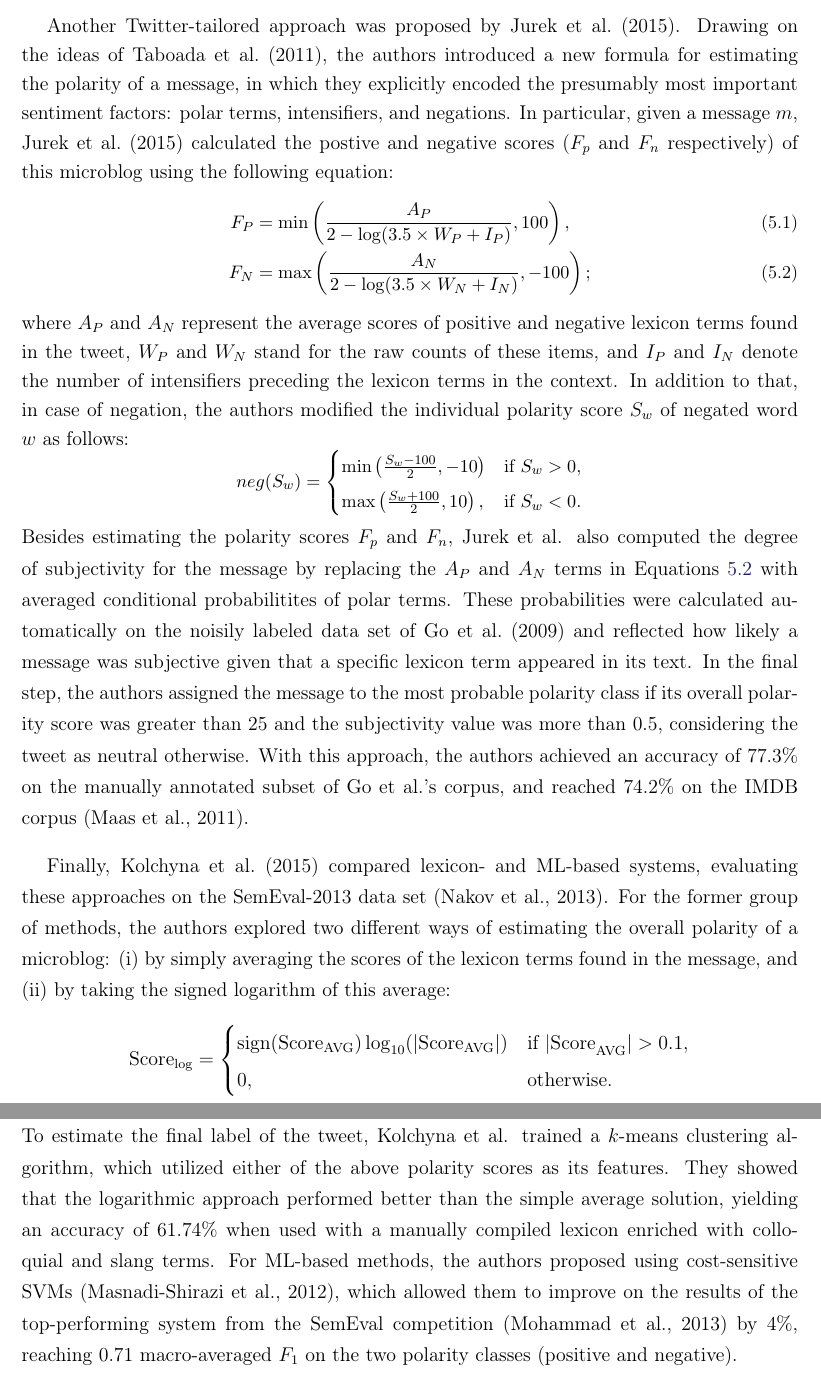
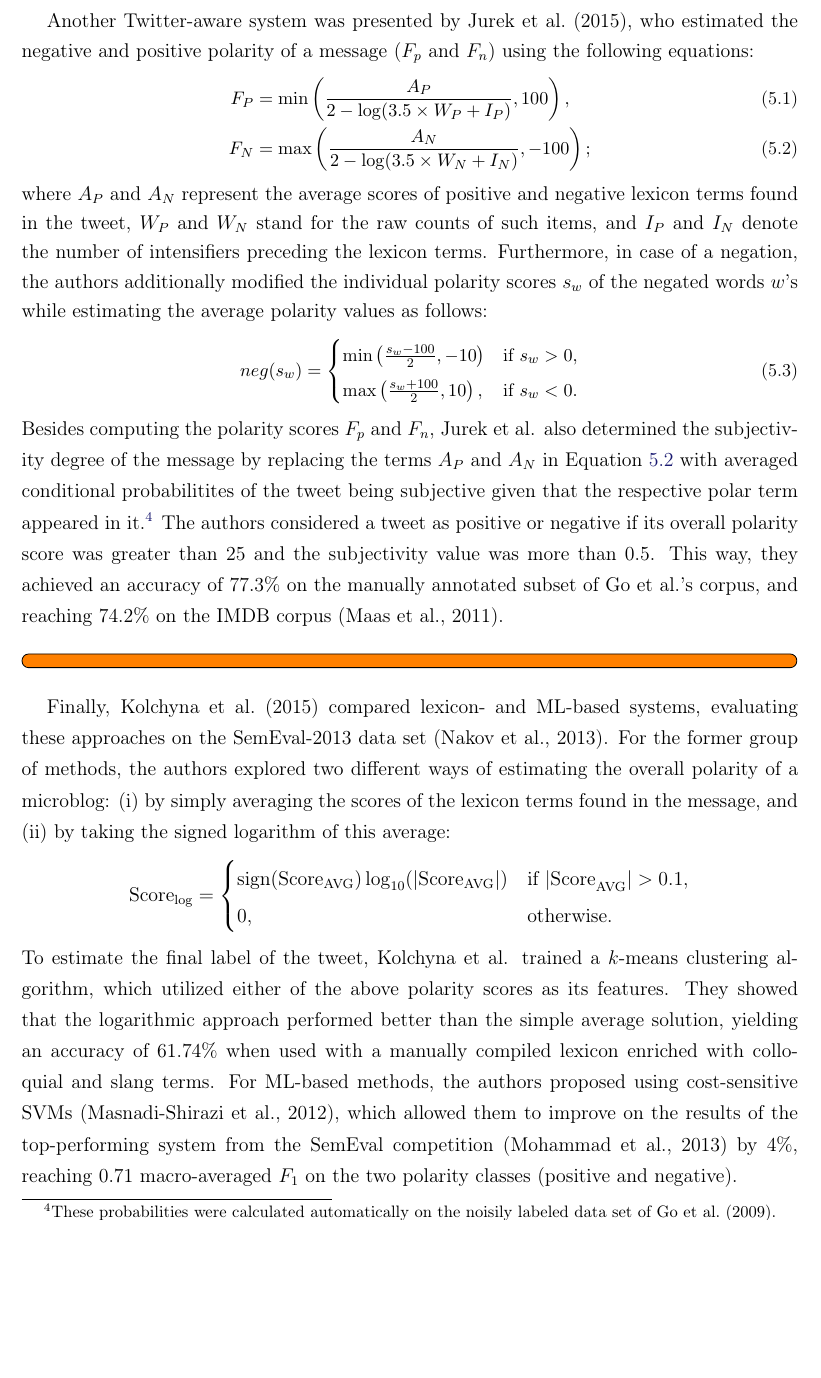
Before and after one commit to WladimirSidorenko/Dissertation, a LaTeX thesis (sidarenka_thesis.tex, which reads sentiment_cgsa.tex): two parts of pages 123 and 124 of 160 before the commit and part of page 123 of 160 after it, the two joined at a grey line, cut so that both start at the same text, the shorter picture padded with empty space. Compiled offline with pdfLaTeX.

Commit message:
updated section on lexicon-based methods

```diff
--- a/sentiment_cgsa.tex
+++ b/sentiment_cgsa.tex
@@ -250,13 +249,7 @@ microblog.
 % Jurek et al., 2015
-Another Twitter-tailored approach was proposed by~\citet{Jurek:15}.
-Drawing on the ideas of~\citet{Taboada:11}, the authors introduced a
-new formula for estimating the polarity of a message, in which they
-explicitly encoded the presumably most important sentiment factors:
-polar terms, intensifiers, and negations.  In particular, given a
-message~$m$, \citet{Jurek:15} calculated the postive and negative
-scores ($F_p$ and $F_n$ respectively) of this microblog using the
-following equation:%
-{ \small%
+Another Twitter-aware system was presented by~\citet{Jurek:15}, who
+estimated the negative and positive polarity of a message ($F_p$ and
+$F_n$) using the following equations: { \small%
   \begin{align}
     F_P &= \min\left(\frac{A_P}{2 - \log(3.5\times W_P + I_P)}, 100\right),\\
     F_N &= \max\left(\frac{A_N}{2 - \log(3.5\times W_N + I_N)}, -100\right);\label{cgsa:eq:jurek}
@@ -265,34 +258,34 @@ following equation:%
 }%
 where $A_P$ and $A_N$ represent the average scores of positive and
 negative lexicon terms found in the tweet, $W_P$ and $W_N$ stand for
-the raw counts of these items, and $I_P$ and $I_N$ denote the number
-of intensifiers preceding the lexicon terms in the context.  In
-addition to that, in case of negation, the authors modified the
-individual polarity score $S_w$ of negated word $w$ as follows: {
-  \small%
-  \begin{equation*}
-neg(S_w) =
+the raw counts of such items, and $I_P$ and $I_N$ denote the number of
+intensifiers preceding the lexicon terms.  Furthermore, in case of a
+negation, the authors additionally modified the individual polarity
+scores $s_w$ of the negated words $w$'s while estimating the average
+polarity values as follows: { \small%
+  \begin{align}
+neg(s_w) =
     \begin{cases}
-        \min\left(\frac{S_w - 100}{2}, -10\right) & \text{if } S_w > 0,\\
-        \max\left(\frac{S_w + 100}{2}, 10\right), & \text{if } S_w < 0.
+        \min\left(\frac{s_w - 100}{2}, -10\right) & \text{if } s_w > 0,\\
+        \max\left(\frac{s_w + 100}{2}, 10\right), & \text{if } s_w < 0.
     \end{cases}
-\end{equation*}%
+\end{align}%
 \normalsize%
 }%
-Besides estimating the polarity scores $F_p$ and $F_n$,
-\citeauthor{Jurek:15} also computed the degree of subjectivity for the
-message by replacing the $A_P$ and $A_N$~terms in
-Equations~\ref{cgsa:eq:jurek} with averaged conditional probabilitites
-of polar terms.  These probabilities were calculated automatically on
-the noisily labeled data set of~\citet{Go:09} and reflected how likely
-a message was subjective given that a specific lexicon term appeared
-in its text.  In the final step, the authors assigned the message to
-the most probable polarity class if its overall polarity score was
-greater than 25 and the subjectivity value was more than 0.5,
-considering the tweet as neutral otherwise.  With this approach, the
-authors achieved an accuracy of~77.3\% on the manually annotated
-subset of \citeauthor{Go:09}'s corpus, and reached 74.2\% on the IMDB
-corpus~\cite{Maas:11}.
+Besides computing the polarity scores $F_p$ and $F_n$,
+\citeauthor{Jurek:15} also determined the subjectivity degree of the
+message by replacing the terms $A_P$ and $A_N$ in
+Equation~\ref{cgsa:eq:jurek} with averaged conditional probabilitites
+of the tweet being subjective given that the respective polar term
+appeared in it.\footnote{These probabilities were calculated
+  automatically on the noisily labeled data set of~\citet{Go:09}.}
+The authors considered a tweet as positive or negative if its overall
+polarity score was greater than 25 and the subjectivity value was more
+than 0.5.  This way, they achieved an accuracy of~77.3\% on the
+manually annotated subset of \citeauthor{Go:09}'s corpus, and reaching
+74.2\% on the IMDB corpus~\cite{Maas:11}.
+
+\todo[inline]{}
 
 % Kolchyna et al., 2015
 Finally, \citet{Kolchyna:15} compared lexicon- and ML-based systems,
```
Also changed, not shown: sentiment_cgsa.tex (45 more changed lines).
